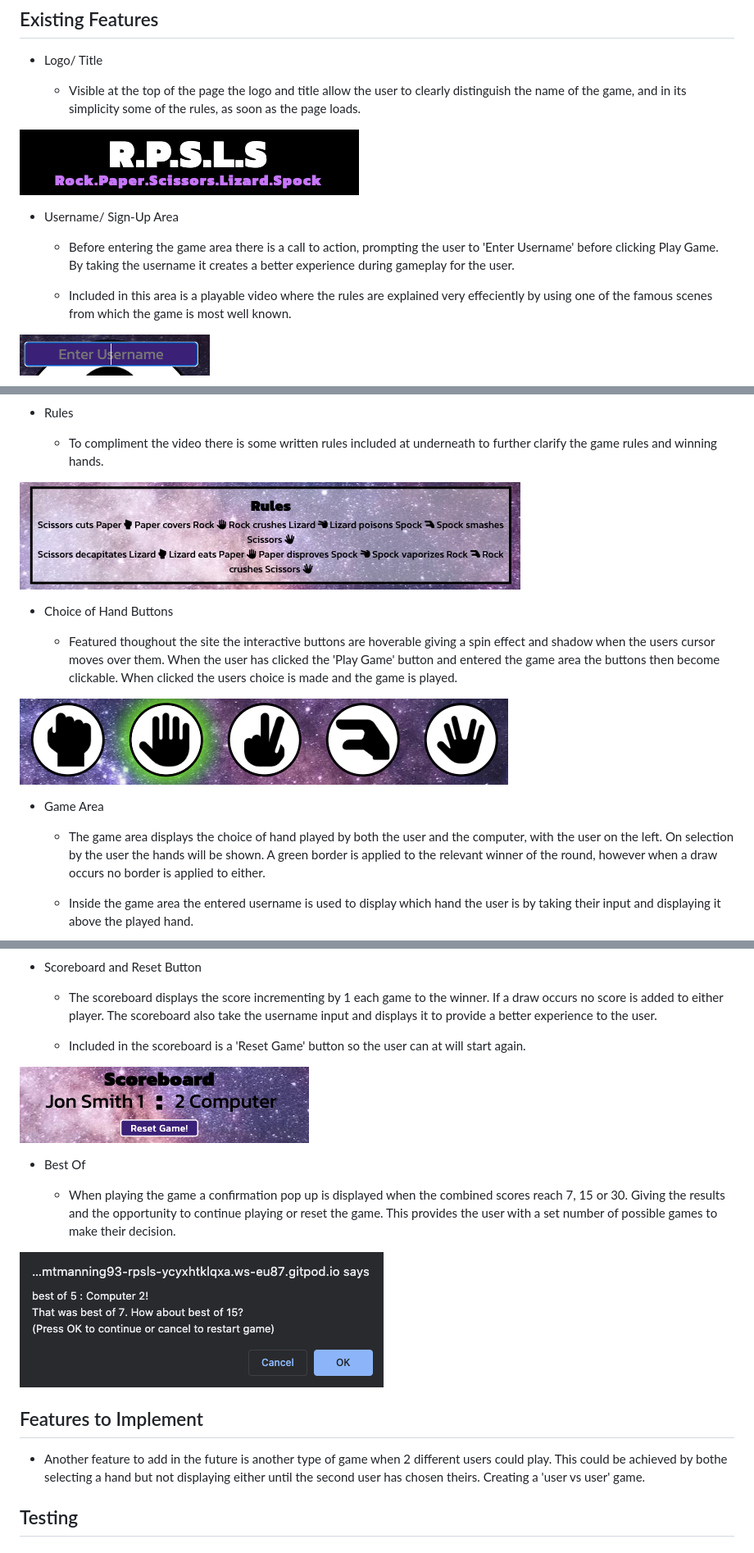
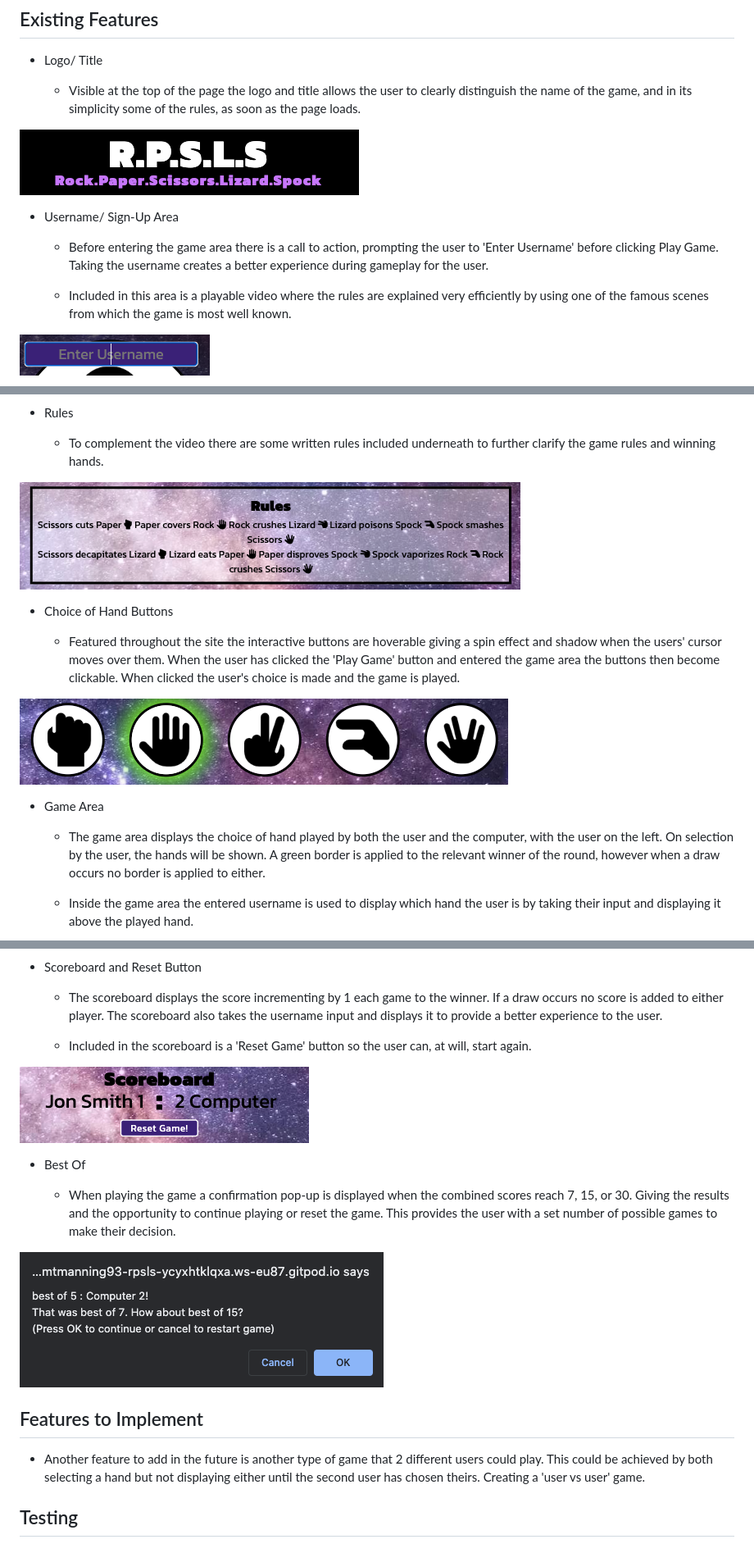
Before and after one commit to mtmanning93/RPSLS, a Markdown page: README.md, 3 parts joined by grey strips. Shown: that part at 82% size. Rendered like a GitHub page.

```diff
--- a/README.md
+++ b/README.md
@@ -10,15 +10,15 @@ The site is targeted towards both adults and children looking to make a decsion
 
 - Logo/ Title
 
-    * Visible at the top of the page the logo and title allow the user to clearly distinguish the name of the game, and in its simplicity some of the rules, as soon as the page loads.
+    * Visible at the top of the page the logo and title allows the user to clearly distinguish the name of the game, and in its simplicity some of the rules, as soon as the page loads.
 
 ![Image of the logo and title](./assets/images/screenshots/logo-title.png)
 
 - Username/ Sign-Up Area
 
-    * Before entering the game area there is a call to action, prompting the user to 'Enter Username' before clicking Play Game. By taking the username it creates a better experience during gameplay for the user.
+    * Before entering the game area there is a call to action, prompting the user to 'Enter Username' before clicking Play Game. Taking the username creates a better experience during gameplay for the user.
 
-    * Included in this area is a playable video where the rules are explained very effeciently by using one of the famous scenes from which the game is most well known.
+    * Included in this area is a playable video where the rules are explained very efficiently by using one of the famous scenes from which the game is most well known.
 
 ![Enter username input](./assets/images/screenshots/enter-username.png)
 
@@ -26,19 +26,19 @@ The site is targeted towards both adults and children looking to make a decsion
 
 - Rules
 
-    * To compliment the video there is some written rules included at underneath to further clarify the game rules and winning hands.
+    * To complement the video there are some written rules included underneath to further clarify the game rules and winning hands.
 
 ![A written rules area to provide clarity to the winning hands](./assets/images/screenshots/rules.png)
 
 - Choice of Hand Buttons
 
-    * Featured thoughout the site the interactive buttons are hoverable giving a spin effect and shadow when the users cursor moves over them. When the user has clicked the 'Play Game' button and entered the game area the buttons then become clickable. When clicked the users choice is made and the game is played.
+    * Featured throughout the site the interactive buttons are hoverable giving a spin effect and shadow when the users' cursor moves over them. When the user has clicked the 'Play Game' button and entered the game area the buttons then become clickable. When clicked the user's choice is made and the game is played.
 
 ![Buttons providing the user with a choice of hand to play](./assets/images/screenshots/buttons.png)
 
 - Game Area
 
-    * The game area displays the choice of hand played by both the user and the computer, with the user on the left. On selection by the user the hands will be shown. A green border is applied to the relevant winner of the round, however when a draw occurs no border is applied to either.
+    * The game area displays the choice of hand played by both the user and the computer, with the user on the left. On selection by the user, the hands will be shown. A green border is applied to the relevant winner of the round, however when a draw occurs no border is applied to either.
 
     * Inside the game area the entered username is used to display which hand the user is by taking their input and displaying it above the played hand.
 
@@ -48,21 +48,21 @@ The site is targeted towards both adults and children looking to make a decsion
 
 - Scoreboard and Reset Button
 
-    * The scoreboard displays the score incrementing by 1 each game to the winner. If a draw occurs no score is added to either player. The scoreboard also take the username input and displays it to provide a better experience to the user.
+    * The scoreboard displays the score incrementing by 1 each game to the winner. If a draw occurs no score is added to either player. The scoreboard also takes the username input and displays it to provide a better experience to the user.
 
-    * Included in the scoreboard is a 'Reset Game' button so the user can at will start again.
+    * Included in the scoreboard is a 'Reset Game' button so the user can, at will, start again.
 
 ![Scoreboard displaying the scores](./assets/images/screenshots/scoreboard.png)
 
 - Best Of
 
-    * When playing the game a confirmation pop up is displayed when the combined scores reach 7, 15 or 30. Giving the results and the opportunity to continue playing or reset the game. This provides the user with a set number of possible games to make their decision.
+    * When playing the game a confirmation pop-up is displayed when the combined scores reach 7, 15, or 30. Giving the results and the opportunity to continue playing or reset the game. This provides the user with a set number of possible games to make their decision.
 
 ![Confirmation alert when combined scores total 7, 15 or 30](./assets/images/screenshots/best-of.png)
 
 ## Features to Implement
 
--  Another feature to add in the future is another type of game when 2 different users could play. This could be achieved by bothe selecting a hand but not displaying either until the second user has chosen theirs. Creating a 'user vs user' game.
+-  Another feature to add in the future is another type of game that 2 different users could play. This could be achieved by both selecting a hand but not displaying either until the second user has chosen theirs. Creating a 'user vs user' game.
 
 ## Testing
 
```
Also changed, not shown: other parts of README.md (+25 -11 lines).
